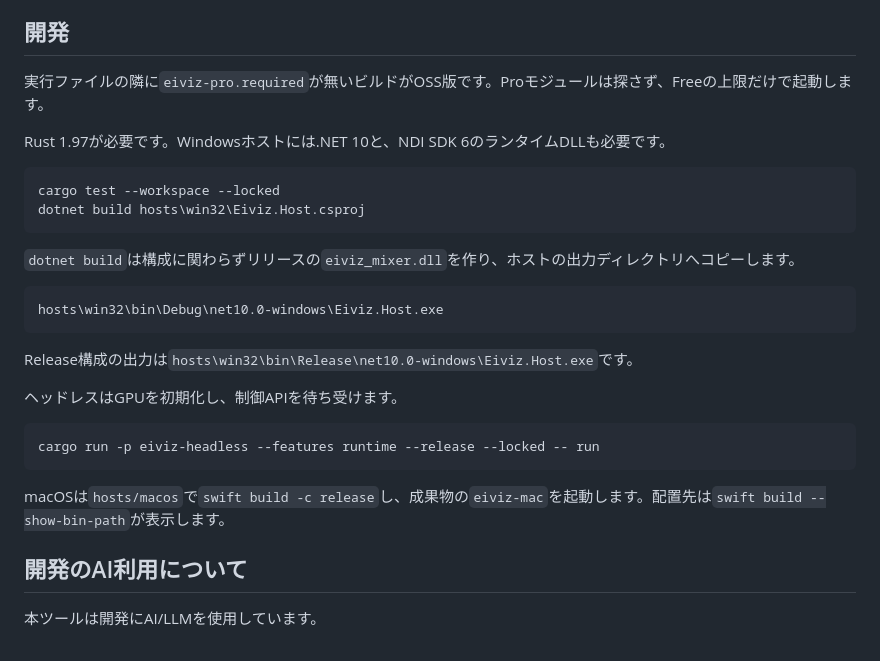
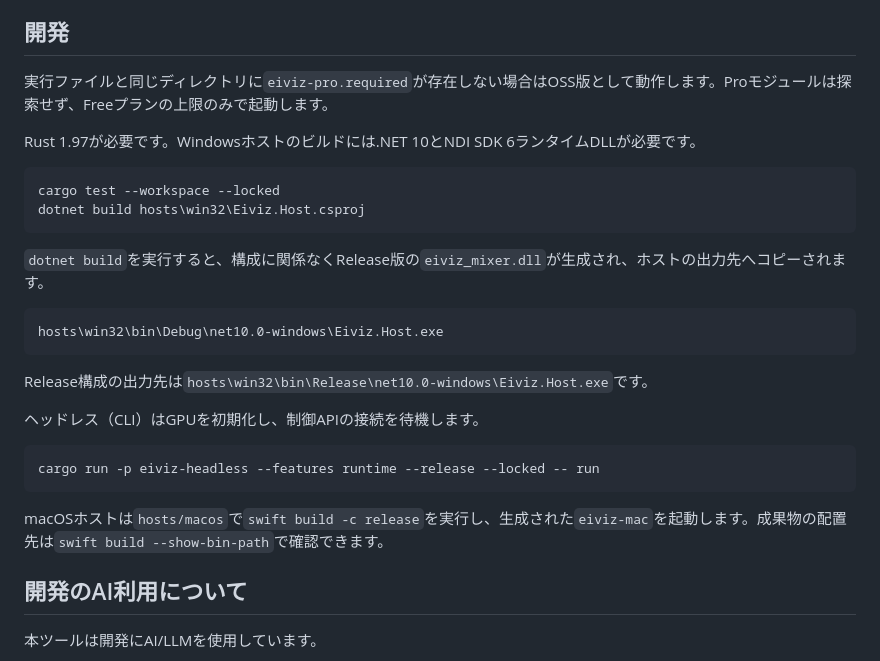
Before and after one commit to MikanseiLaboratory/eiviz, a Markdown page: README.ja.md, the part around the change. Rendered like a GitHub page.

Commit message:
校正した日本語ドキュメントを反映する。

````diff
--- a/README.ja.md
+++ b/README.ja.md
@@ -49,30 +49,30 @@ eivizは特定の企業ではなく、メインメンテナとコミュニティ
 
 ## 開発
 
-実行ファイルの隣に`eiviz-pro.required`が無いビルドがOSS版です。Proモジュールは探さず、Freeの上限だけで起動します。
+実行ファイルと同じディレクトリに`eiviz-pro.required`が存在しない場合はOSS版として動作します。Proモジュールは探索せず、Freeプランの上限のみで起動します。
 
-Rust 1.97が必要です。Windowsホストには.NET 10と、NDI SDK 6のランタイムDLLも必要です。
+Rust 1.97が必要です。Windowsホストのビルドには.NET 10とNDI SDK 6ランタイムDLLが必要です。
 
 ```bat
 cargo test --workspace --locked
 dotnet build hosts\win32\Eiviz.Host.csproj
 ```
 
-`dotnet build`は構成に関わらずリリースの`eiviz_mixer.dll`を作り、ホストの出力ディレクトリへコピーします。
+`dotnet build`を実行すると、構成に関係なくRelease版の`eiviz_mixer.dll`が生成され、ホストの出力先へコピーされます。
 
 ```bat
 hosts\win32\bin\Debug\net10.0-windows\Eiviz.Host.exe
 ```
 
-Release構成の出力は`hosts\win32\bin\Release\net10.0-windows\Eiviz.Host.exe`です。
+Release構成の出力先は`hosts\win32\bin\Release\net10.0-windows\Eiviz.Host.exe`です。
 
-ヘッドレスはGPUを初期化し、制御APIを待ち受けます。
+ヘッドレス（CLI）はGPUを初期化し、制御APIの接続を待機します。
 
 ```bat
 cargo run -p eiviz-headless --features runtime --release --locked -- run
 ```
 
-macOSは`hosts/macos`で`swift build -c release`し、成果物の`eiviz-mac`を起動します。配置先は`swift build --show-bin-path`が表示します。
+macOSホストは`hosts/macos`で`swift build -c release`を実行し、生成された`eiviz-mac`を起動します。成果物の配置先は`swift build --show-bin-path`で確認できます。
 
 ## 開発のAI利用について
 
````
Also changed, not shown: 2 other files.
